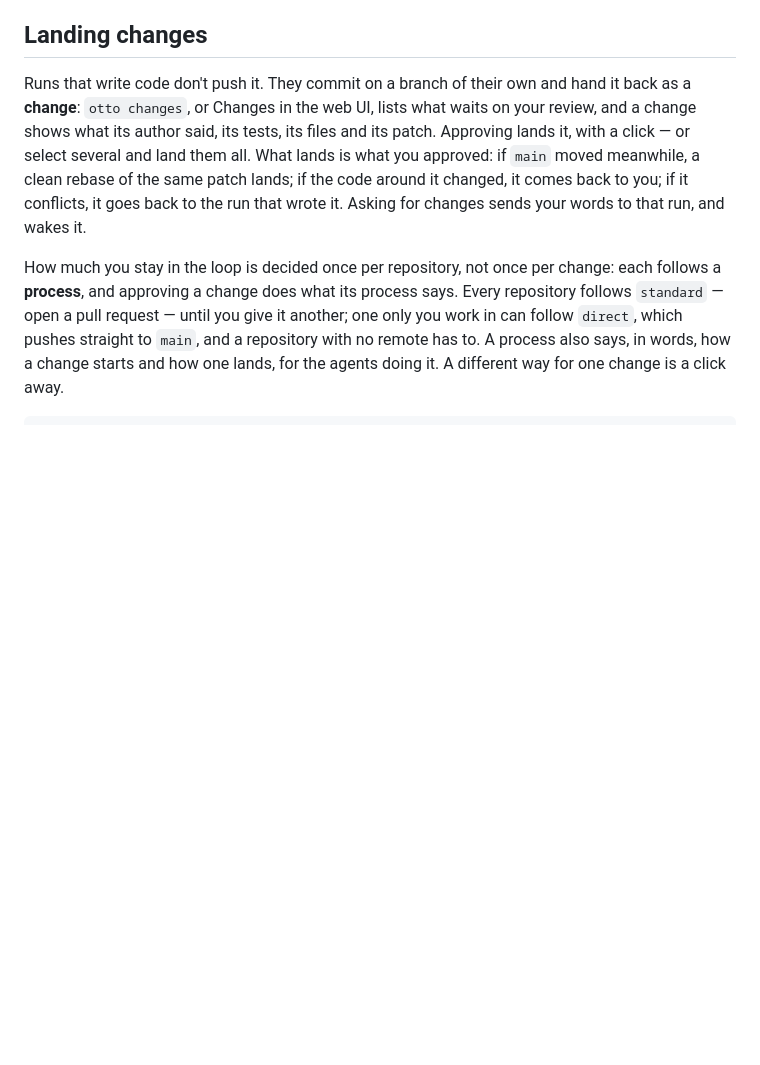
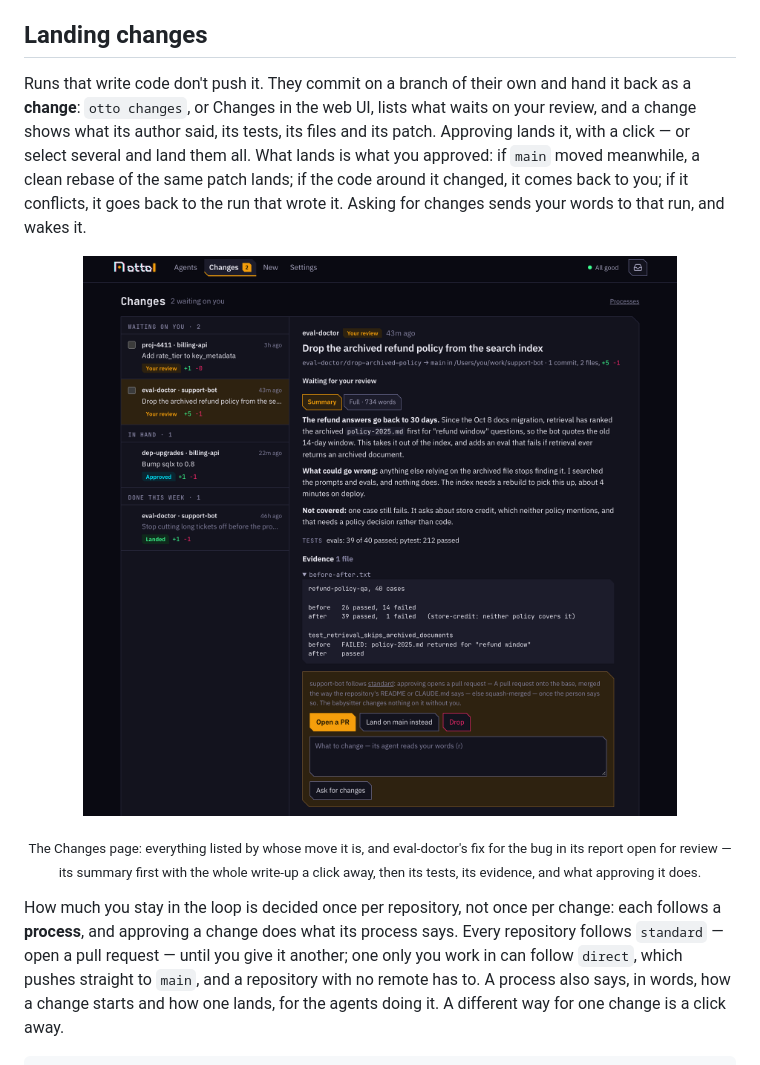
Before and after one commit to thejosh00/otto, a Markdown page: README.md, the part around the change. Rendered like a GitHub page; pictures changed too: assets/changes.png (added); blank space fills up the shorter version.

Commit message:
readme: a screenshot of the Changes page
eval-doctor's fix for the bug in the first screenshot's report, open for review.

Co-Authored-By: Claude Opus 5.5 <noreply@anthropic.com>

```diff
--- a/README.md
+++ b/README.md
@@ -111,6 +111,9 @@ or select several and land them all. What lands is what you approved: if `main`
 clean rebase of the same patch lands; if the code around it changed, it comes back to you; if it
 conflicts, it goes back to the run that wrote it. Asking for changes sends your words to that run,
 and wakes it.
+
+<p align="center"><img src="assets/changes.png" alt="The Changes page in otto's web UI: changes listed by whose move it is, and one open for review with its summary, tests, evidence and the buttons to approve it" width="800"></p>
+<p align="center"><sub>The Changes page: everything listed by whose move it is, and eval-doctor's fix for the bug in its report open for review — its summary first with the whole write-up a click away, then its tests, its evidence, and what approving it does.</sub></p>
 
 How much you stay in the loop is decided once per repository, not once per change: each follows a
 **process**, and approving a change does what its process says. Every repository follows
```
